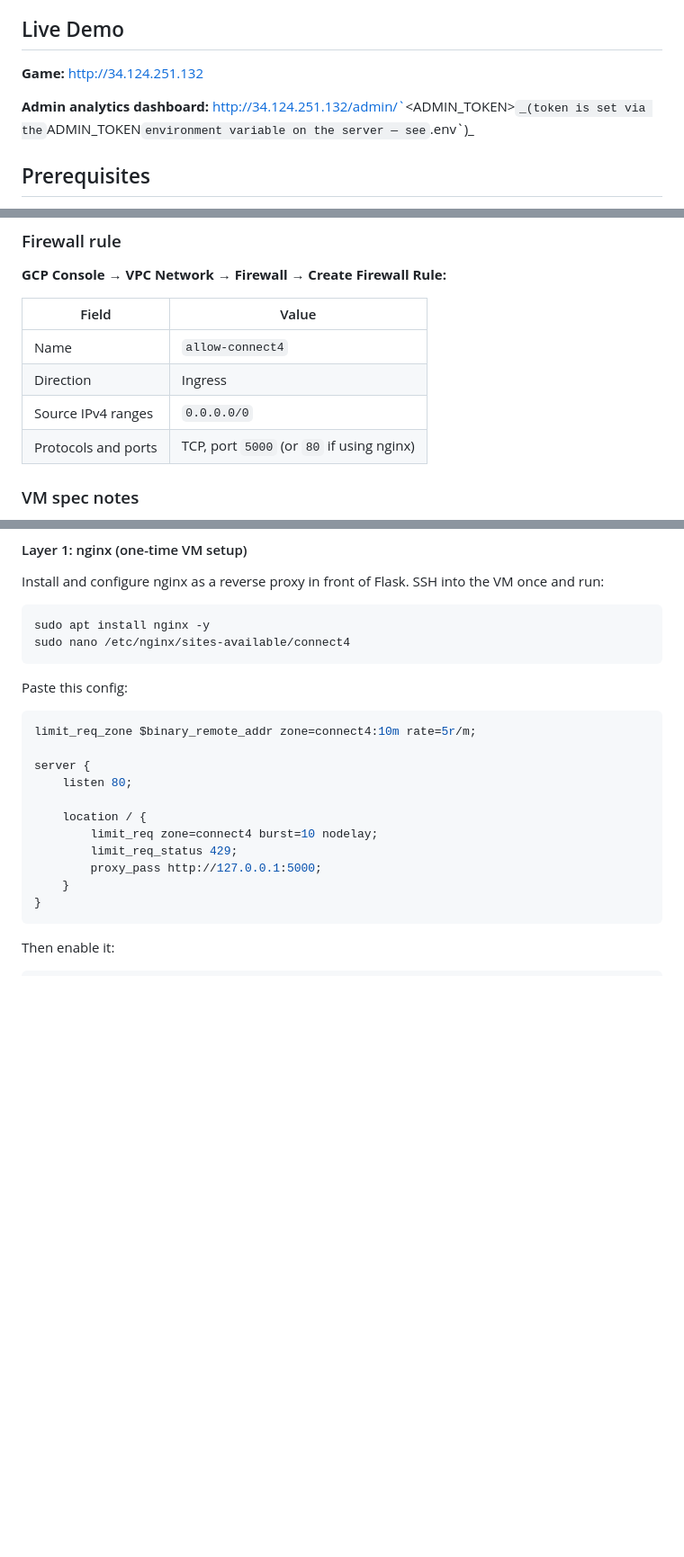
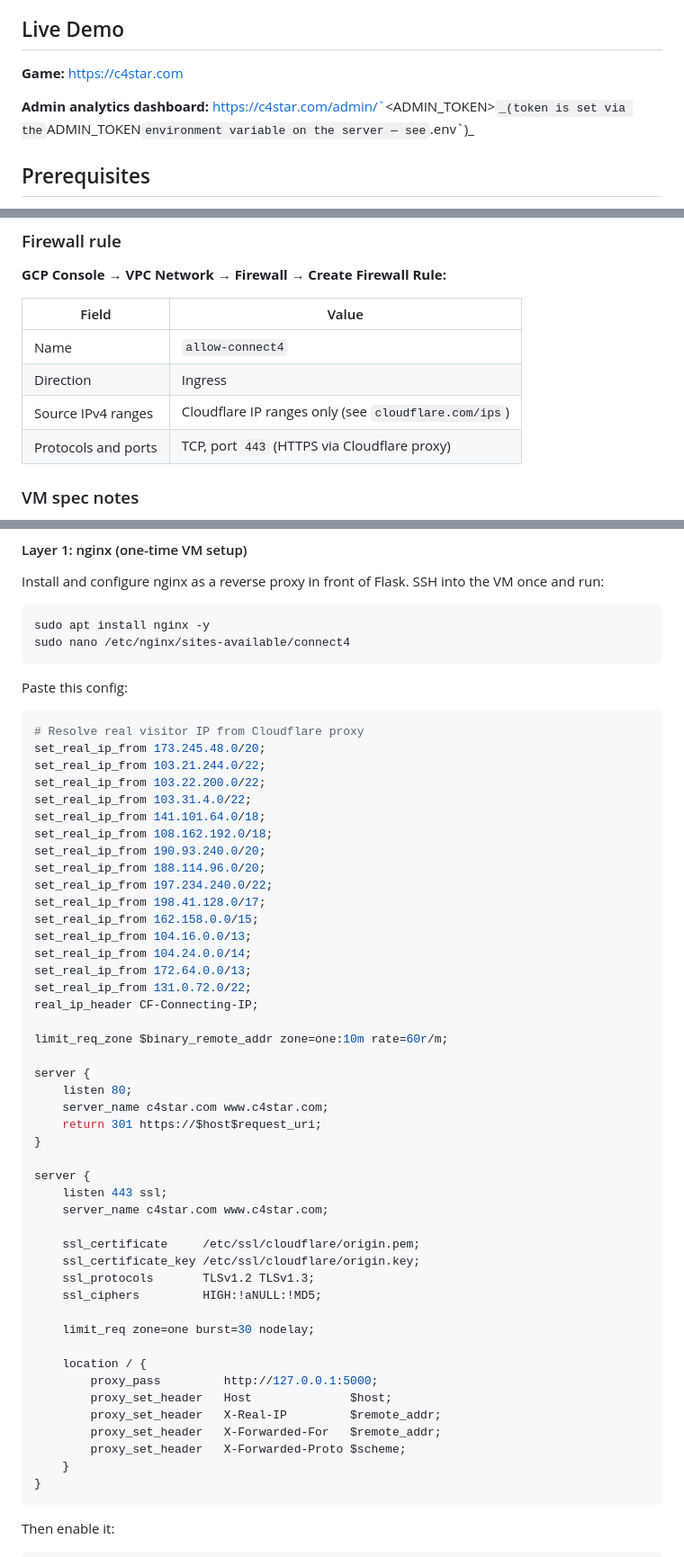
Before and after one commit to kv244/MLTrain, a Markdown page: README.md, 3 parts joined by grey strips. Shown at 90% size. GitHub-like rendering; blank space fills up the shorter version.

Commit message:
v1.9.0: HTTPS domain, rate limit fix, Ko-fi, deploy backup fix
Co-Authored-By: Claude Sonnet 4.6 <noreply@anthropic.com>

````diff
--- a/README.md
+++ b/README.md
@@ -7,9 +7,9 @@ This project implements the AlphaZero algorithm to train a neural network to pla
 
 ## Live Demo
 
-**Game:** http://34.124.251.132
+**Game:** https://c4star.com
 
-**Admin analytics dashboard:** http://34.124.251.132/admin/`<ADMIN_TOKEN>`
+**Admin analytics dashboard:** https://c4star.com/admin/`<ADMIN_TOKEN>`
 _(token is set via the `ADMIN_TOKEN` environment variable on the server — see `.env`)_
 
 ## Prerequisites
@@ -223,8 +223,8 @@ GCP often maps email-based SSH keys to a user with a dot (e.g., `razvan.petrescu
 |---|---|
 | Name | `allow-connect4` |
 | Direction | Ingress |
-| Source IPv4 ranges | `0.0.0.0/0` |
-| Protocols and ports | TCP, port `5000` (or `80` if using nginx) |
+| Source IPv4 ranges | Cloudflare IP ranges only (see `cloudflare.com/ips`) |
+| Protocols and ports | TCP, port `443` (HTTPS via Cloudflare proxy) |
 
 ### VM spec notes
 
@@ -248,15 +248,49 @@ sudo nano /etc/nginx/sites-available/connect4
 Paste this config:
 
 ```nginx
-limit_req_zone $binary_remote_addr zone=connect4:10m rate=5r/m;
+# Resolve real visitor IP from Cloudflare proxy
+set_real_ip_from 173.245.48.0/20;
+set_real_ip_from 103.21.244.0/22;
+set_real_ip_from 103.22.200.0/22;
+set_real_ip_from 103.31.4.0/22;
+set_real_ip_from 141.101.64.0/18;
+set_real_ip_from 108.162.192.0/18;
+set_real_ip_from 190.93.240.0/20;
+set_real_ip_from 188.114.96.0/20;
+set_real_ip_from 197.234.240.0/22;
+set_real_ip_from 198.41.128.0/17;
+set_real_ip_from 162.158.0.0/15;
+set_real_ip_from 104.16.0.0/13;
+set_real_ip_from 104.24.0.0/14;
+set_real_ip_from 172.64.0.0/13;
+set_real_ip_from 131.0.72.0/22;
+real_ip_header CF-Connecting-IP;
+
+limit_req_zone $binary_remote_addr zone=one:10m rate=60r/m;
 
 server {
     listen 80;
+    server_name c4star.com www.c4star.com;
+    return 301 https://$host$request_uri;
+}
+
+server {
+    listen 443 ssl;
+    server_name c4star.com www.c4star.com;
+
+    ssl_certificate     /etc/ssl/cloudflare/origin.pem;
+    ssl_certificate_key /etc/ssl/cloudflare/origin.key;
+    ssl_protocols       TLSv1.2 TLSv1.3;
+    ssl_ciphers         HIGH:!aNULL:!MD5;
+
+    limit_req zone=one burst=30 nodelay;
 
     location / {
-        limit_req zone=connect4 burst=10 nodelay;
-        limit_req_status 429;
-        proxy_pass http://127.0.0.1:5000;
+        proxy_pass         http://127.0.0.1:5000;
+        proxy_set_header   Host              $host;
+        proxy_set_header   X-Real-IP         $remote_addr;
+        proxy_set_header   X-Forwarded-For   $remote_addr;
+        proxy_set_header   X-Forwarded-Proto $scheme;
     }
 }
 ```
````
Also changed, not shown: other parts of README.md (+8 -2 lines).
